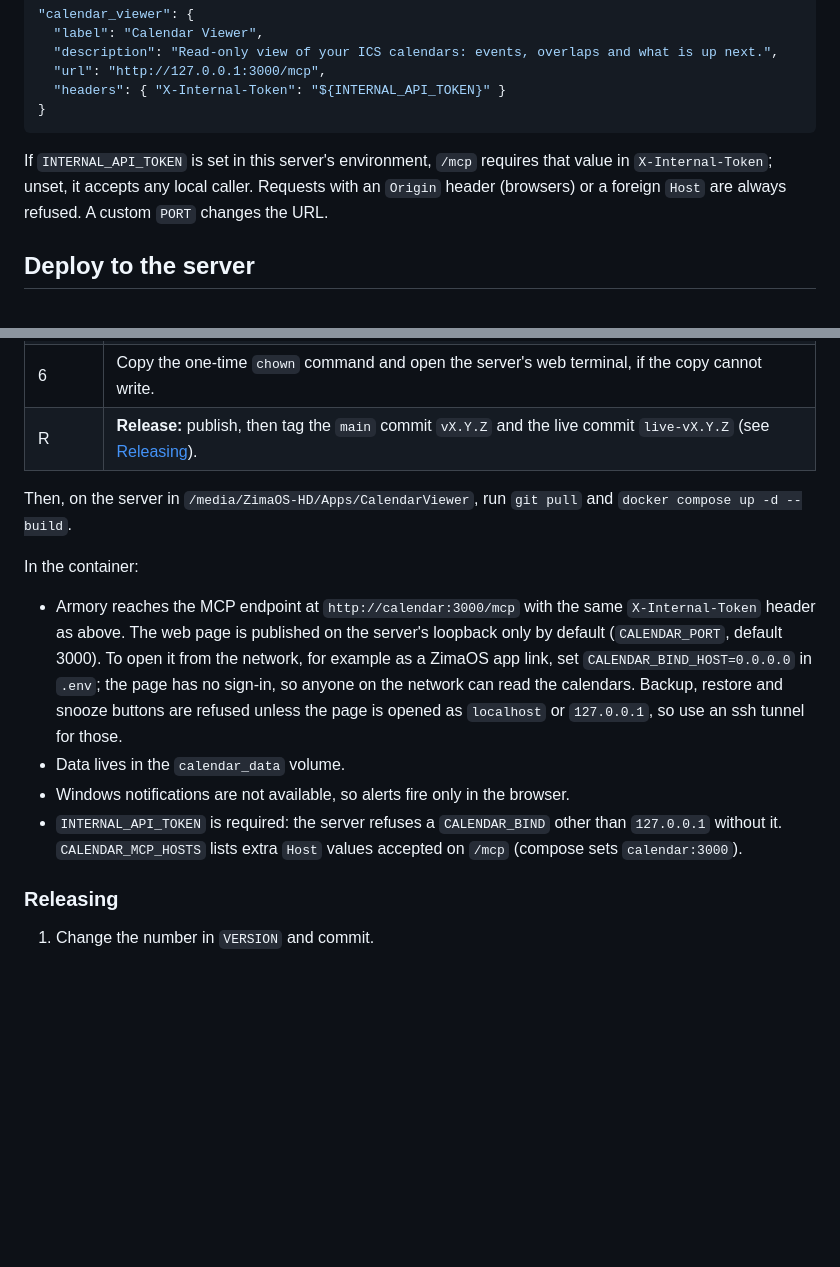
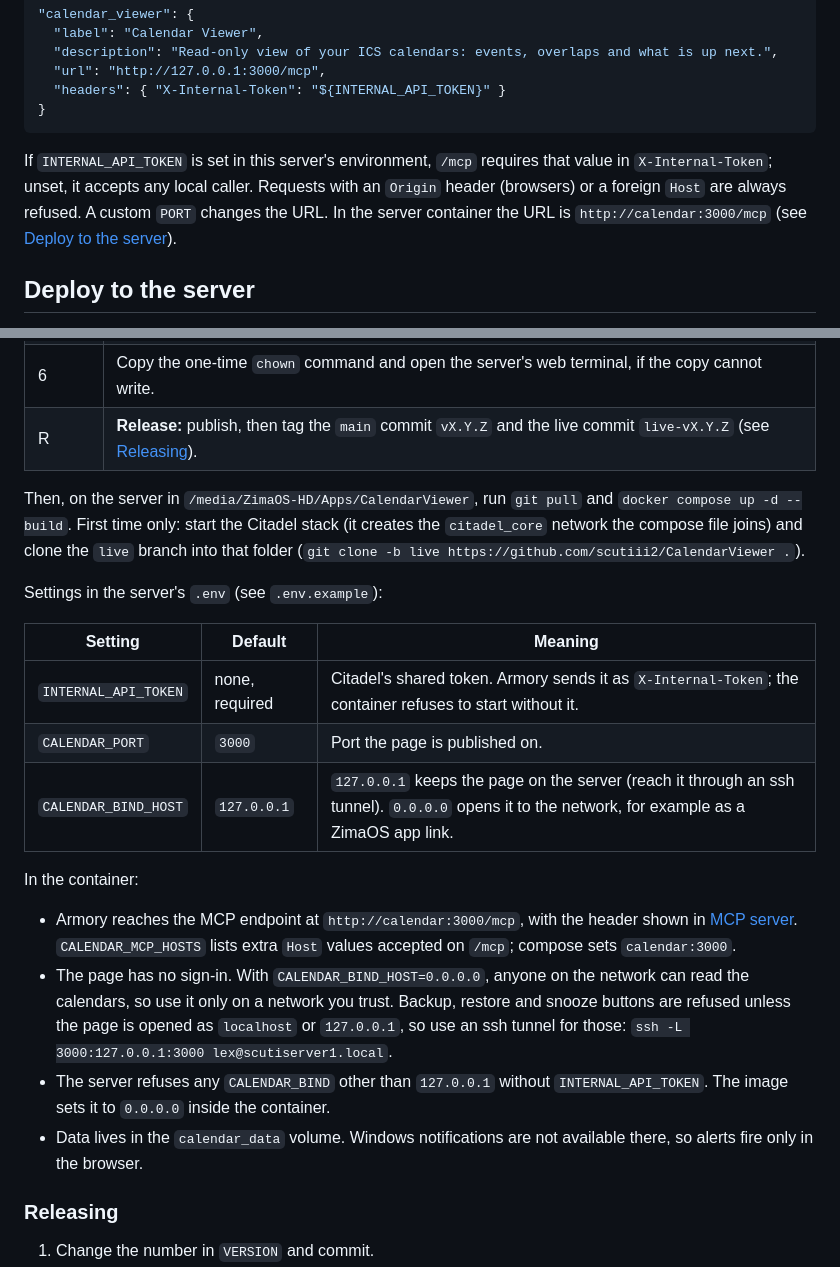
Before and after one commit to scutiii2/CalendarViewer, a Markdown page: README.md, 2 parts joined by grey strips. Drawn GitHub-style; blank space fills up the shorter version.

Commit message:
docs: add a settings table and first-time server setup to the deploy section
Co-Authored-By: Claude Sonnet 5.5 <noreply@anthropic.com>

````diff
--- a/README.md
+++ b/README.md
@@ -151,7 +151,7 @@ To bind it to Citadel's armory as an extension, add this to armory's `configs/co
 }
 ```
 
-If `INTERNAL_API_TOKEN` is set in this server's environment, `/mcp` requires that value in `X-Internal-Token`; unset, it accepts any local caller. Requests with an `Origin` header (browsers) or a foreign `Host` are always refused. A custom `PORT` changes the URL.
+If `INTERNAL_API_TOKEN` is set in this server's environment, `/mcp` requires that value in `X-Internal-Token`; unset, it accepts any local caller. Requests with an `Origin` header (browsers) or a foreign `Host` are always refused. A custom `PORT` changes the URL. In the server container the URL is `http://calendar:3000/mcp` (see [Deploy to the server](#deploy-to-the-server)).
 
 ## Deploy to the server
 
@@ -166,14 +166,22 @@ The Zima box runs the app in Docker beside Citadel, as Scribe and Bard do. Run `
 | 6 | Copy the one-time `chown` command and open the server's web terminal, if the copy cannot write. |
 | R | **Release:** publish, then tag the `main` commit `vX.Y.Z` and the live commit `live-vX.Y.Z` (see [Releasing](#releasing)). |
 
-Then, on the server in `/media/ZimaOS-HD/Apps/CalendarViewer`, run `git pull` and `docker compose up -d --build`.
+Then, on the server in `/media/ZimaOS-HD/Apps/CalendarViewer`, run `git pull` and `docker compose up -d --build`. First time only: start the Citadel stack (it creates the `citadel_core` network the compose file joins) and clone the `live` branch into that folder (`git clone -b live https://github.com/scutiii2/CalendarViewer .`).
+
+Settings in the server's `.env` (see `.env.example`):
+
+| Setting | Default | Meaning |
+| --- | --- | --- |
+| `INTERNAL_API_TOKEN` | none, required | Citadel's shared token. Armory sends it as `X-Internal-Token`; the container refuses to start without it. |
+| `CALENDAR_PORT` | `3000` | Port the page is published on. |
+| `CALENDAR_BIND_HOST` | `127.0.0.1` | `127.0.0.1` keeps the page on the server (reach it through an ssh tunnel). `0.0.0.0` opens it to the network, for example as a ZimaOS app link. |
 
 In the container:
 
-- Armory reaches the MCP endpoint at `http://calendar:3000/mcp` with the same `X-Internal-Token` header as above. The web page is published on the server's loopback only by default (`CALENDAR_PORT`, default 3000). To open it from the network, for example as a ZimaOS app link, set `CALENDAR_BIND_HOST=0.0.0.0` in `.env`; the page has no sign-in, so anyone on the network can read the calendars. Backup, restore and snooze buttons are refused unless the page is opened as `localhost` or `127.0.0.1`, so use an ssh tunnel for those.
-- Data lives in the `calendar_data` volume.
-- Windows notifications are not available, so alerts fire only in the browser.
-- `INTERNAL_API_TOKEN` is required: the server refuses a `CALENDAR_BIND` other than `127.0.0.1` without it. `CALENDAR_MCP_HOSTS` lists extra `Host` values accepted on `/mcp` (compose sets `calendar:3000`).
+- Armory reaches the MCP endpoint at `http://calendar:3000/mcp`, with the header shown in [MCP server](#mcp-server). `CALENDAR_MCP_HOSTS` lists extra `Host` values accepted on `/mcp`; compose sets `calendar:3000`.
+- The page has no sign-in. With `CALENDAR_BIND_HOST=0.0.0.0`, anyone on the network can read the calendars, so use it only on a network you trust. Backup, restore and snooze buttons are refused unless the page is opened as `localhost` or `127.0.0.1`, so use an ssh tunnel for those: `ssh -L 3000:127.0.0.1:3000 lex@scutiserver1.local`.
+- The server refuses any `CALENDAR_BIND` other than `127.0.0.1` without `INTERNAL_API_TOKEN`. The image sets it to `0.0.0.0` inside the container.
+- Data lives in the `calendar_data` volume. Windows notifications are not available there, so alerts fire only in the browser.
 
 ### Releasing
 
````
